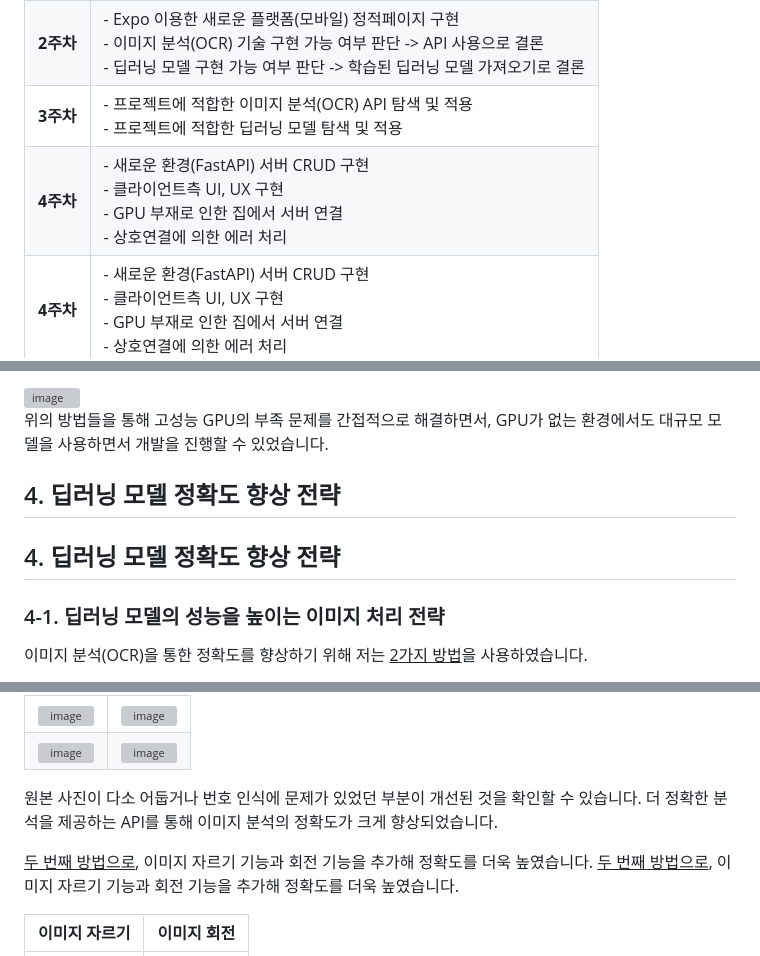
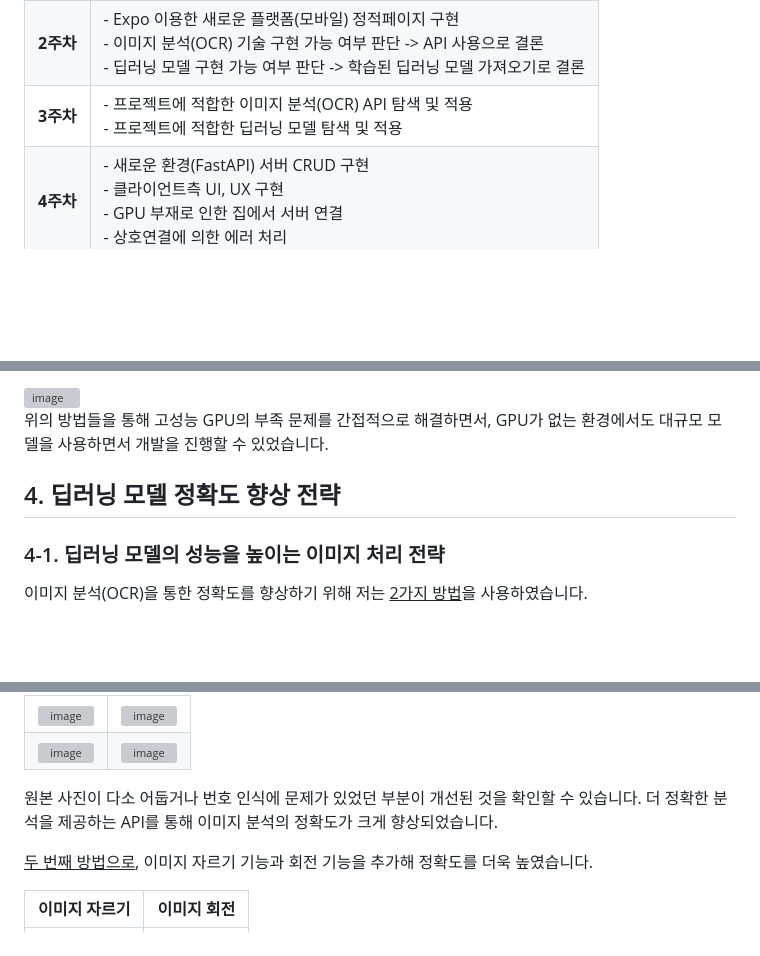
Before and after one commit to SolPict/SolPic-client, a Markdown page: README.md, 3 parts joined by grey strips. Rendered like a GitHub page; folded sections open; blank space fills up the shorter version; grey boxes are pictures that could not be loaded.

```diff
--- a/README.md
+++ b/README.md
@@ -145,7 +133,6 @@ Sol.Pic(Solve Picture)은 수학문제 이미지를 AI를 활용해 풀이과정
 | **1주차** | - 아이디어 선정<br> - 선정된 아이디어 기술 스택 결정 및 검증                                                                                                                                         |
 | **2주차** | - Expo 이용한 새로운 플랫폼(모바일) 정적페이지 구현<br> - 이미지 분석(OCR) 기술 구현 가능 여부 판단 -> API 사용으로 결론<br> - 딥러닝 모델 구현 가능 여부 판단 -> 학습된 딥러닝 모델 가져오기로 결론 |
 | **3주차** | - 프로젝트에 적합한 이미지 분석(OCR) API 탐색 및 적용<br> - 프로젝트에 적합한 딥러닝 모델 탐색 및 적용                                                                                               |
-| **4주차** | - 새로운 환경(FastAPI) 서버 CRUD 구현<br> - 클라이언트측 UI, UX 구현<br> - GPU 부재로 인한 집에서 서버 연결<br> - 상호연결에 의한 에러 처리                                                          |
 | **4주차** | - 새로운 환경(FastAPI) 서버 CRUD 구현<br> - 클라이언트측 UI, UX 구현<br> - GPU 부재로 인한 집에서 서버 연결<br> - 상호연결에 의한 에러 처리                                                          |
 
 ## 사전 설명
@@ -285,8 +253,6 @@ ngrok을 통해 집에 있는 데스크톱 컴퓨터를 서버로 활용할 수
 
 ## 4. 딥러닝 모델 정확도 향상 전략
 
-## 4. 딥러닝 모델 정확도 향상 전략
-
 ### 4-1. 딥러닝 모델의 성능을 높이는 이미지 처리 전략
 
 이미지 분석(OCR)을 통한 정확도를 향상하기 위해 저는 <INS>2가지 방법</INS>을 사용하였습니다.
@@ -302,7 +268,6 @@ ngrok을 통해 집에 있는 데스크톱 컴퓨터를 서버로 활용할 수
 
 원본 사진이 다소 어둡거나 번호 인식에 문제가 있었던 부분이 개선된 것을 확인할 수 있습니다. 더 정확한 분석을 제공하는 API를 통해 이미지 분석의 정확도가 크게 향상되었습니다.
 
-<INS>두 번째 방법으로</INS>, 이미지 자르기 기능과 회전 기능을 추가해 정확도를 더욱 높였습니다.
 <INS>두 번째 방법으로</INS>, 이미지 자르기 기능과 회전 기능을 추가해 정확도를 더욱 높였습니다.
 
 | 이미지 자르기                                                                                                                    | 이미지 회전                                                                                                           |
```
Also changed, not shown: other parts of README.md (+10 -41 lines).
